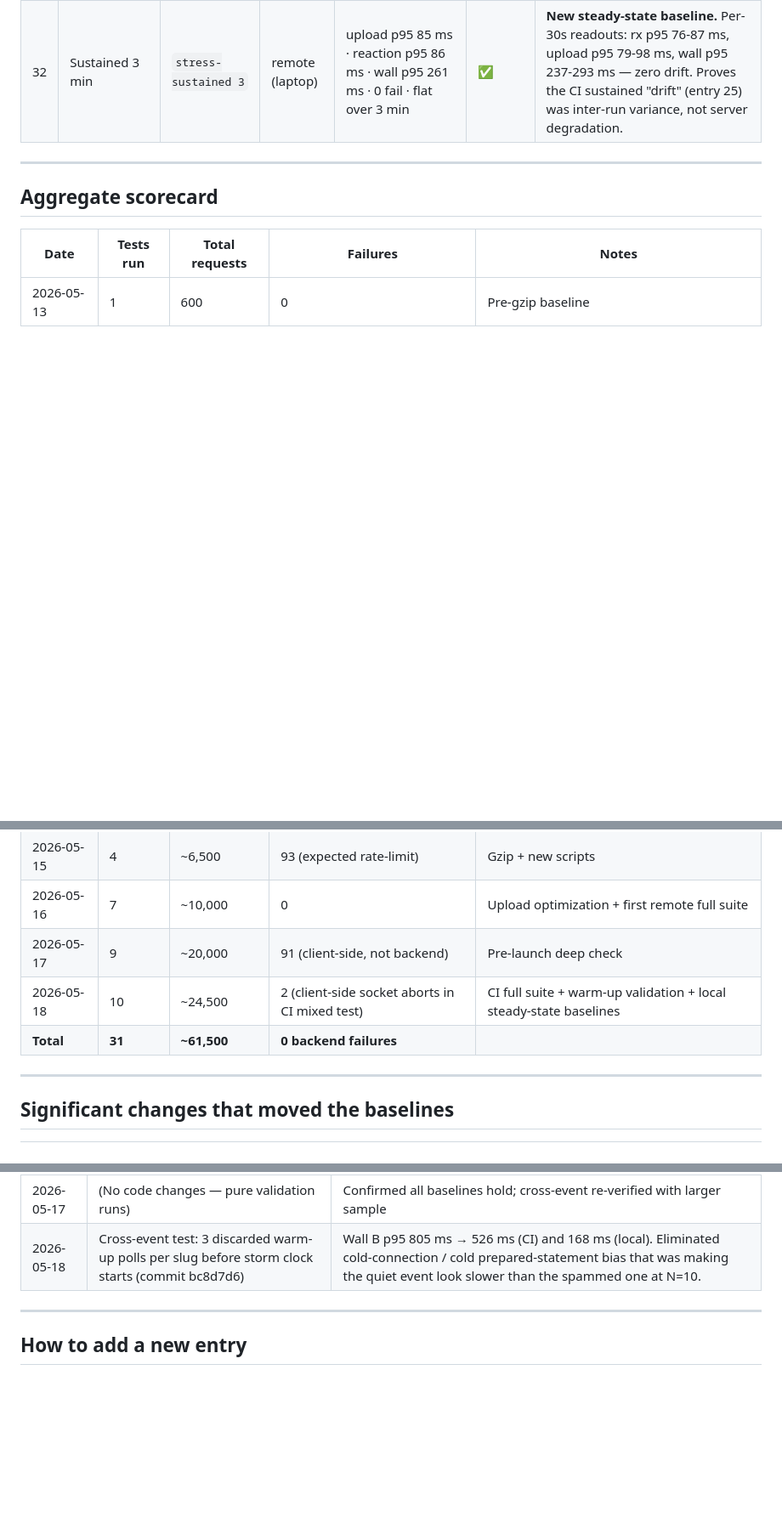
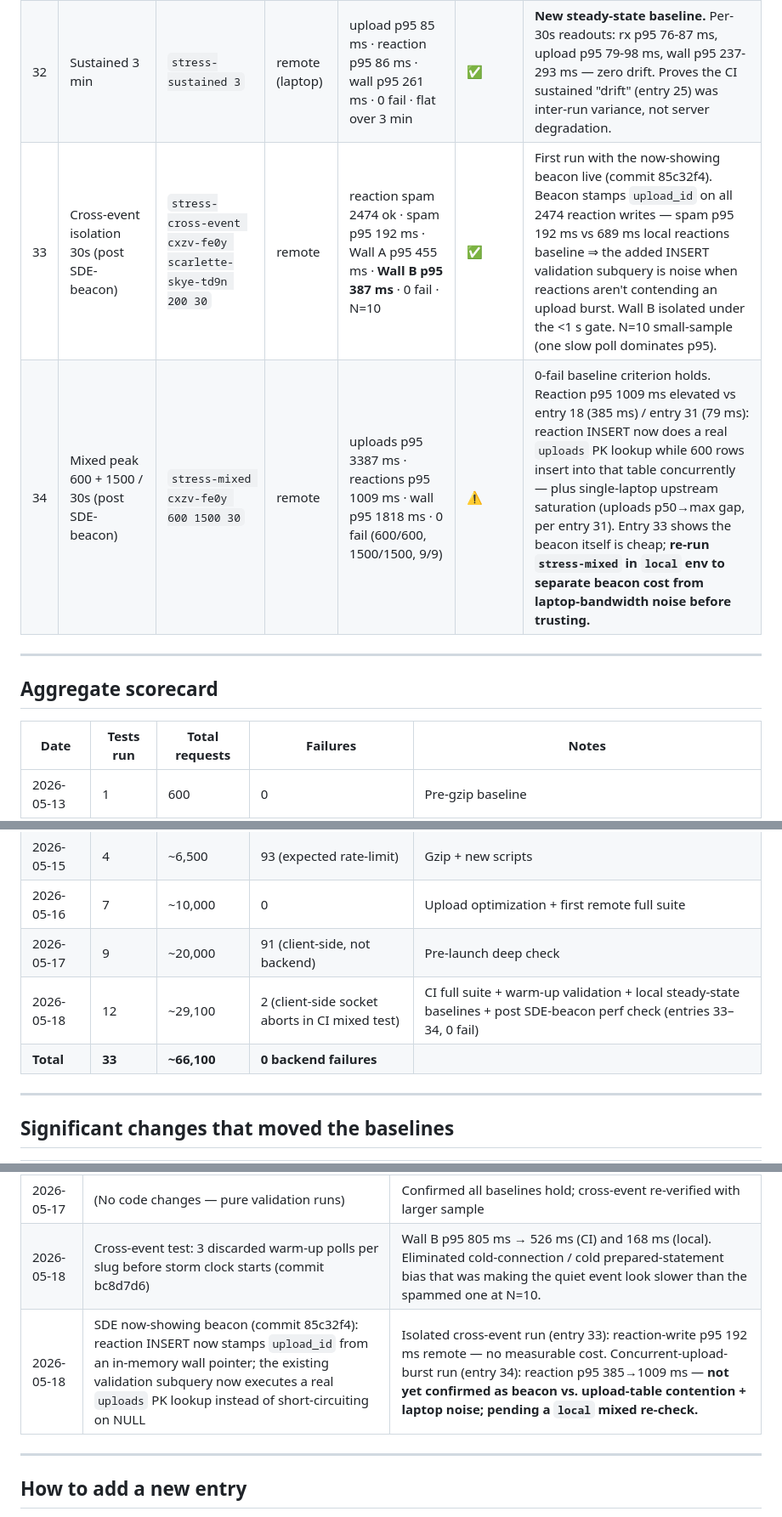
Before and after one commit to besogolbb/reelday, a Markdown page: docs/perf-test-database.md, 3 parts joined by grey strips. Shown at 85% size. Drawn GitHub-style; blank space fills up the shorter version.

Commit message:
perf-db: log entries 33-34 — post SDE-beacon stress check
Entry 33 (cross-event, remote): beacon stamps upload_id on 2474
reaction writes, spam p95 192ms, Wall B isolated 387ms, 0 fail —
beacon cost is noise when not contending an upload burst.
Entry 34 (mixed peak, remote): 0 fail holds but reaction p95 1009ms
elevated vs entries 18/385ms & 31/79ms; flagged ⚠️ pending a local
re-check to separate beacon cost from upload-table contention +
single-laptop bandwidth noise. Significant-changes + scorecard updated.

Co-Authored-By: Claude Opus 4.7 <noreply@anthropic.com>

```diff
--- a/docs/perf-test-database.md
+++ b/docs/perf-test-database.md
@@ -89,6 +89,8 @@ Use these as the reference for "is today's run healthy?" Updated whenever a mean
 | 30 | Cross-event isolation 30s | `stress-cross-event ... 200 30` | remote | Wall A p95 211 ms · **Wall B p95 168 ms** · 3062 spam · 0 fail | ✅ | Confirms isolation under real network conditions. Wall B *faster* than Wall A here — inversion flipped direction, definitively confirming the original anomaly was N=10 noise, not isolation failure. |
 | 31 | Mixed peak 600 + 1500 / 30s | `stress-mixed 600 1500 30` | remote | uploads p95 1652 ms · reactions p95 79 ms · wall p95 1633 ms · 0 fail | ✅ | Upload p50→max gap of 33 ms = saturated upstream bandwidth from home connection, not server load. Reactions and wall reflect real server. |
 | 32 | Sustained 3 min | `stress-sustained 3` | remote (laptop) | upload p95 85 ms · reaction p95 86 ms · wall p95 261 ms · 0 fail · flat over 3 min | ✅ | **New steady-state baseline.** Per-30s readouts: rx p95 76-87 ms, upload p95 79-98 ms, wall p95 237-293 ms — zero drift. Proves the CI sustained "drift" (entry 25) was inter-run variance, not server degradation. |
+| 33 | Cross-event isolation 30s (post SDE-beacon) | `stress-cross-event cxzv-fe0y scarlette-skye-td9n 200 30` | remote | reaction spam 2474 ok · spam p95 192 ms · Wall A p95 455 ms · **Wall B p95 387 ms** · 0 fail · N=10 | ✅ | First run with the now-showing beacon live (commit 85c32f4). Beacon stamps `upload_id` on all 2474 reaction writes — spam p95 192 ms vs 689 ms local reactions baseline ⇒ the added INSERT validation subquery is noise when reactions aren't contending an upload burst. Wall B isolated under the <1 s gate. N=10 small-sample (one slow poll dominates p95). |
+| 34 | Mixed peak 600 + 1500 / 30s (post SDE-beacon) | `stress-mixed cxzv-fe0y 600 1500 30` | remote | uploads p95 3387 ms · reactions p95 1009 ms · wall p95 1818 ms · 0 fail (600/600, 1500/1500, 9/9) | ⚠️ | 0-fail baseline criterion holds. Reaction p95 1009 ms elevated vs entry 18 (385 ms) / entry 31 (79 ms): reaction INSERT now does a real `uploads` PK lookup while 600 rows insert into that table concurrently — plus single-laptop upstream saturation (uploads p50→max gap, per entry 31). Entry 33 shows the beacon itself is cheap; **re-run `stress-mixed` in `local` env to separate beacon cost from laptop-bandwidth noise before trusting.** |
 
 ---
 
@@ -100,8 +102,8 @@ Use these as the reference for "is today's run healthy?" Updated whenever a mean
 | 2026-05-15 | 4 | ~6,500 | 93 (expected rate-limit) | Gzip + new scripts |
 | 2026-05-16 | 7 | ~10,000 | 0 | Upload optimization + first remote full suite |
 | 2026-05-17 | 9 | ~20,000 | 91 (client-side, not backend) | Pre-launch deep check |
-| 2026-05-18 | 10 | ~24,500 | 2 (client-side socket aborts in CI mixed test) | CI full suite + warm-up validation + local steady-state baselines |
-| **Total** | **31** | **~61,500** | **0 backend failures** | |
+| 2026-05-18 | 12 | ~29,100 | 2 (client-side socket aborts in CI mixed test) | CI full suite + warm-up validation + local steady-state baselines + post SDE-beacon perf check (entries 33–34, 0 fail) |
+| **Total** | **33** | **~66,100** | **0 backend failures** | |
 
 ---
 
@@ -115,6 +117,7 @@ Use these as the reference for "is today's run healthy?" Updated whenever a mean
 | 2026-05-16 | Added stress-upload-e2e for full presigned → R2 PUT → complete flow | First end-to-end measurement of real guest experience |
 | 2026-05-17 | (No code changes — pure validation runs) | Confirmed all baselines hold; cross-event re-verified with larger sample |
 | 2026-05-18 | Cross-event test: 3 discarded warm-up polls per slug before storm clock starts (commit bc8d7d6) | Wall B p95 805 ms → 526 ms (CI) and 168 ms (local). Eliminated cold-connection / cold prepared-statement bias that was making the quiet event look slower than the spammed one at N=10. |
+| 2026-05-18 | SDE now-showing beacon (commit 85c32f4): reaction INSERT now stamps `upload_id` from an in-memory wall pointer; the existing validation subquery now executes a real `uploads` PK lookup instead of short-circuiting on NULL | Isolated cross-event run (entry 33): reaction-write p95 192 ms remote — no measurable cost. Concurrent-upload-burst run (entry 34): reaction p95 385→1009 ms — **not yet confirmed as beacon vs. upload-table contention + laptop noise; pending a `local` mixed re-check.** |
 
 ---
 
```
